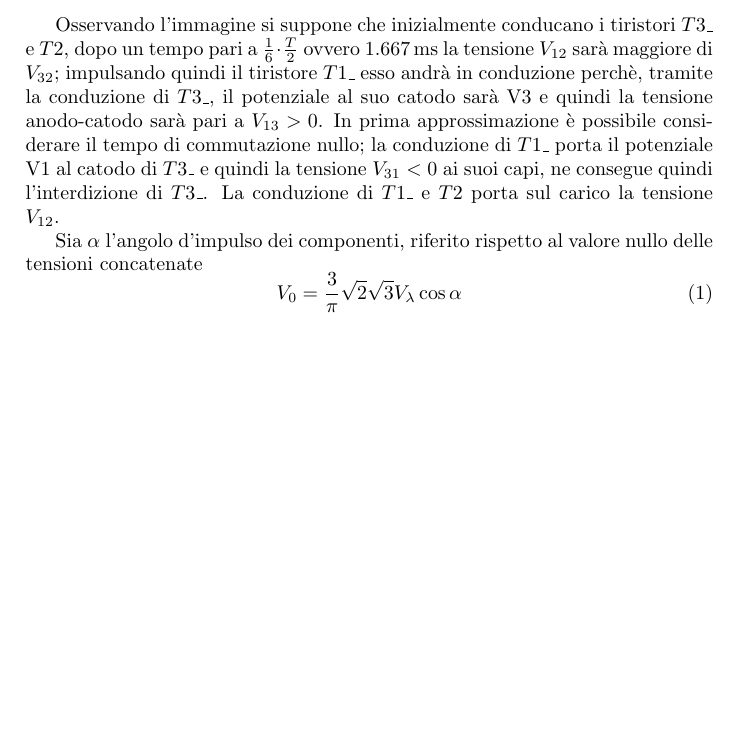
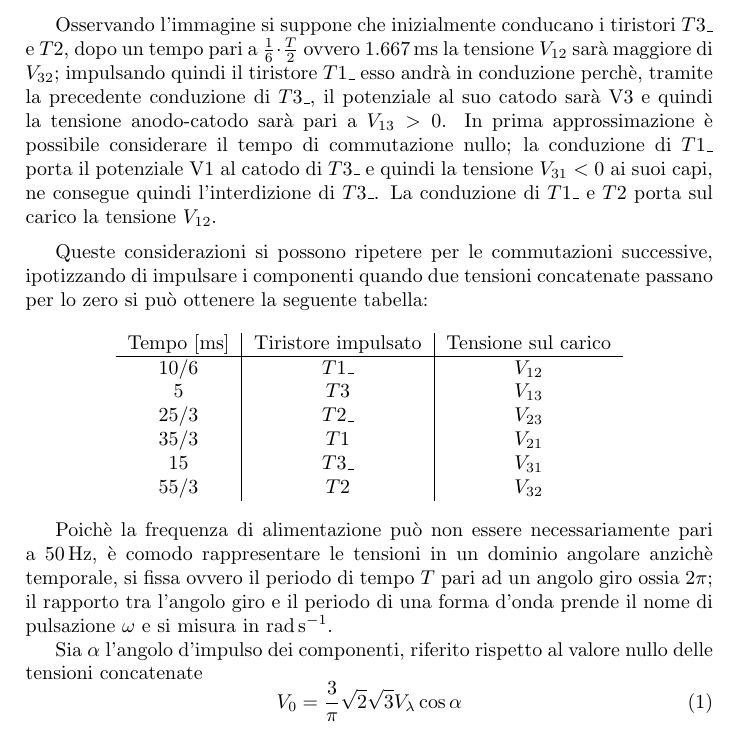
Before and after one commit to FlashNoob98/Relazione_FEP, a LaTeX paper (Relazione.tex): part of page 5 of 5 before the commit and part of page 5 of 6 after it, cut so that both start at the same text, the shorter picture padded with empty space. Compiled offline with pdfLaTeX.

Commit message:
schema circuito e tabella tensioni e impulsi tiristori

```diff
--- a/Relazione.tex
+++ b/Relazione.tex
@@ -153,12 +153,35 @@ concatenata tra due fasi opportunamente scelte.
 Osservando l'immagine si suppone che inizialmente conducano i tiristori \(T3\_\) e \(T2\),
 dopo un tempo pari a \(\frac{1}{6}\cdot \frac{T}{2}\) ovvero
 $\SI{1.667}{\milli\second}$ la tensione \(V_{12}\) sarà maggiore
-di \(V_{32}\); impulsando quindi il tiristore \(T1\_\) esso andrà in conduzione perchè, tramite la conduzione di \(T3\_\), il potenziale al suo catodo sarà V3 e quindi la tensione anodo-catodo sarà pari a \(V_{13} > 0 \).
+di \(V_{32}\); impulsando quindi il tiristore \(T1\_\) esso andrà in conduzione perchè, tramite la precedente conduzione di \(T3\_\), il potenziale al suo catodo sarà V3 e quindi la tensione anodo-catodo sarà pari a \(V_{13} > 0 \).
 In prima approssimazione è possibile considerare il tempo di commutazione nullo;
 la conduzione di \(T1\_\) porta il potenziale V1 al catodo di \(T3\_\) e
 quindi la tensione \(V_{31} < 0\) ai suoi capi, ne consegue quindi
 l'interdizione di \(T3\_\).
 La conduzione di \(T1\_\) e \(T2\) porta sul carico la tensione \(V_{12}\).
+\medbreak
+Queste considerazioni si possono ripetere per le commutazioni successive, ipotizzando
+di impulsare i componenti quando due tensioni concatenate passano per lo zero si può
+ottenere la seguente tabella:
+
+\begin{center}
+\begin{tabular}{c|c|c}
+  Tempo [$\SI{}{\milli\second}$]&Tiristore impulsato&Tensione sul carico\\ \hline
+  10/6 & \(T1\_\)  &  \(V_{12}\) \\
+  5 & \(T3\) & \(V_{13}\) \\
+  25/3 & \(T2\_\) &\(V_{23}\) \\
+  35/3 & \(T1\)& \(V_{21}\)  \\
+  15 & \(T3\_\)&\(V_{31}\) \\
+  55/3 & \(T2\) & \(V_{32}\)
+\end{tabular}
+\end{center}
+
+
+Poichè la frequenza di alimentazione può non essere necessariamente pari a
+$\SI{50}{\hertz}$, è comodo rappresentare le tensioni in un dominio angolare anzichè
+temporale, si fissa ovvero il periodo di tempo \(T\) pari ad un angolo giro ossia
+\(2\pi\); il rapporto tra l'angolo giro e il periodo di una forma d'onda prende il
+nome di pulsazione \(\omega\) e si misura in $\SI{}{\radian\per\second}$.
 
 
 
```
Also changed, not shown: img/circuito_qucs.png, 1 other file.
